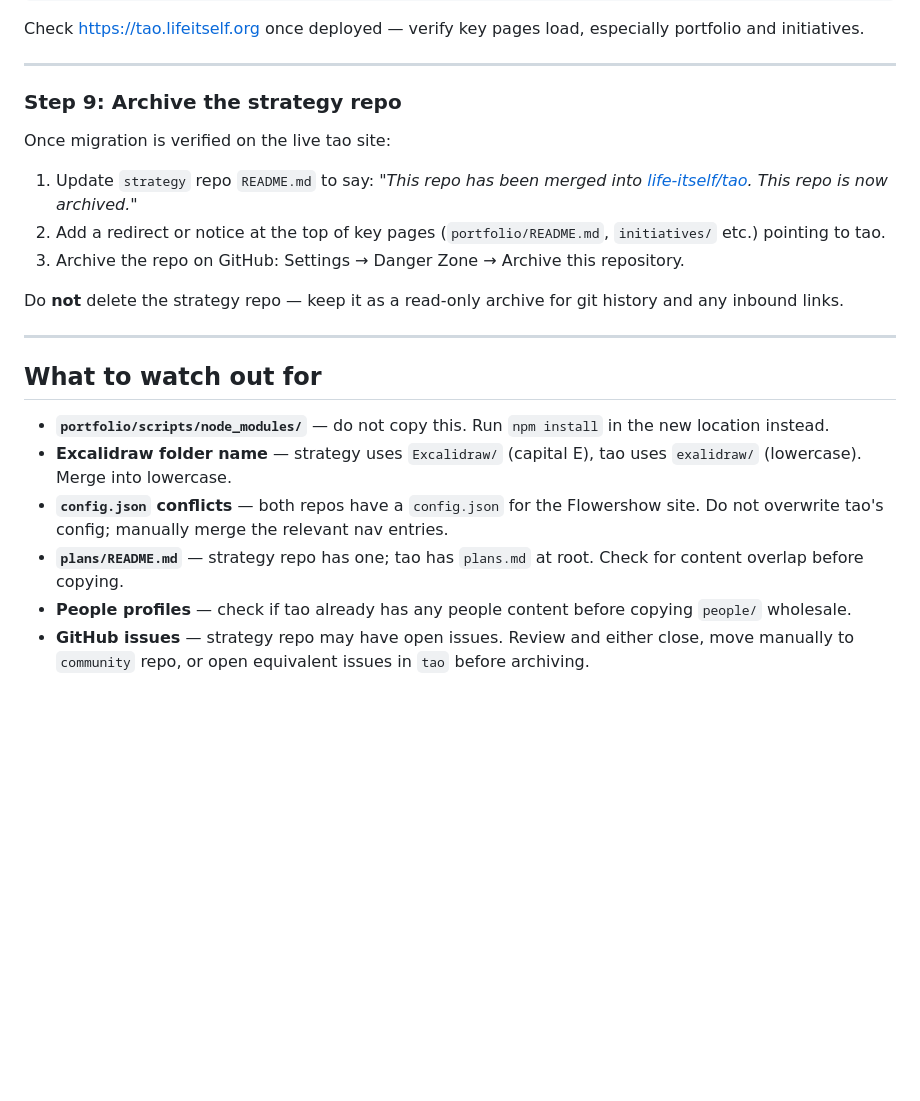
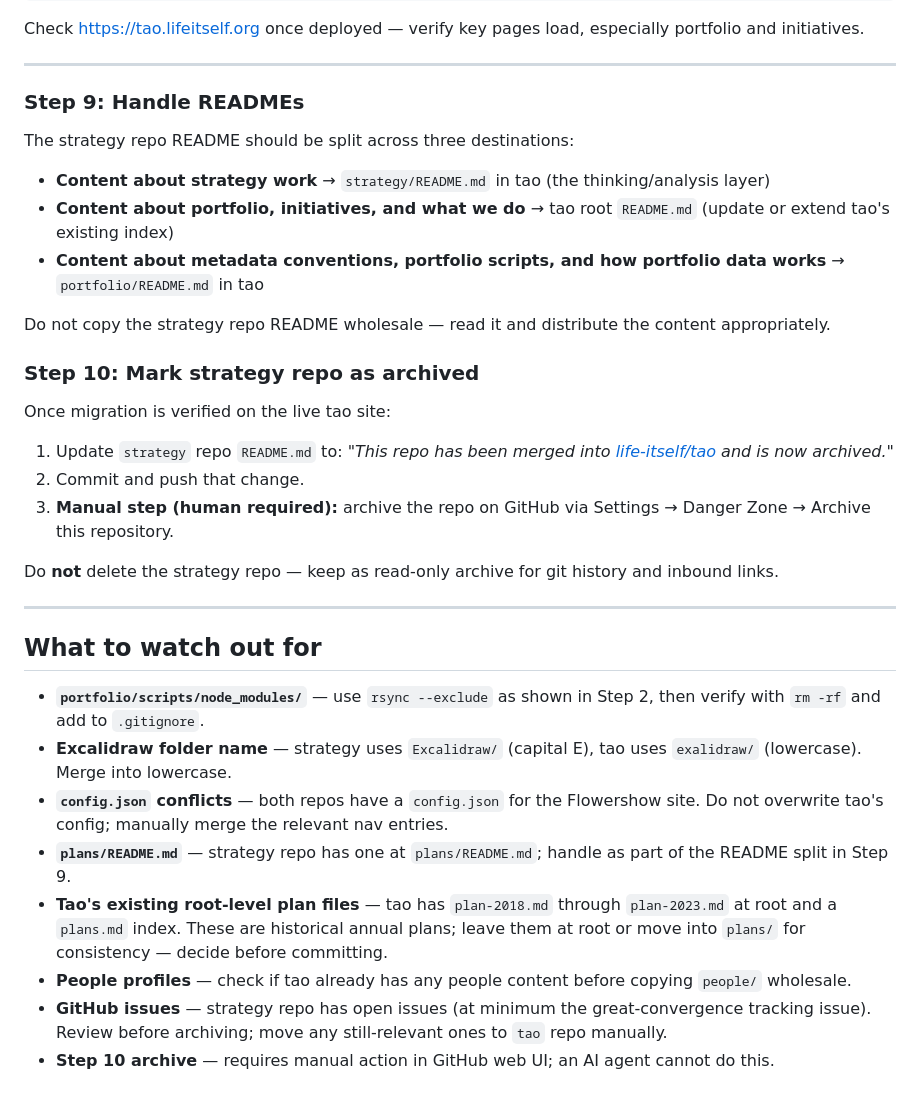
Before and after one commit to life-itself/strategy, a Markdown page: docs/plans/2026-04-21-strategy-to-tao-migration-plan.md, the part around one of its changes. GitHub-like rendering; blank space fills up the shorter version.

```diff
--- a/docs/plans/2026-04-21-strategy-to-tao-migration-plan.md
+++ b/docs/plans/2026-04-21-strategy-to-tao-migration-plan.md
@@ -234,23 +236,35 @@ Check https://tao.lifeitself.org once deployed — verify key pages load, especi
 
 ---
 
-### Step 9: Archive the strategy repo
+### Step 9: Handle READMEs
+
+The strategy repo README should be split across three destinations:
+
+- **Content about strategy work** → `strategy/README.md` in tao (the thinking/analysis layer)
+- **Content about portfolio, initiatives, and what we do** → tao root `README.md` (update or extend tao's existing index)
+- **Content about metadata conventions, portfolio scripts, and how portfolio data works** → `portfolio/README.md` in tao
+
+Do not copy the strategy repo README wholesale — read it and distribute the content appropriately.
+
+### Step 10: Mark strategy repo as archived
 
 Once migration is verified on the live tao site:
 
-1. Update `strategy` repo `README.md` to say: *"This repo has been merged into [life-itself/tao](https://github.com/life-itself/tao). This repo is now archived."*
-2. Add a redirect or notice at the top of key pages (`portfolio/README.md`, `initiatives/` etc.) pointing to tao.
-3. Archive the repo on GitHub: Settings → Danger Zone → Archive this repository.
+1. Update `strategy` repo `README.md` to: *"This repo has been merged into [life-itself/tao](https://github.com/life-itself/tao) and is now archived."*
+2. Commit and push that change.
+3. **Manual step (human required):** archive the repo on GitHub via Settings → Danger Zone → Archive this repository.
 
-Do **not** delete the strategy repo — keep it as a read-only archive for git history and any inbound links.
+Do **not** delete the strategy repo — keep as read-only archive for git history and inbound links.
 
 ---
 
 ## What to watch out for
 
-- **`portfolio/scripts/node_modules/`** — do not copy this. Run `npm install` in the new location instead.
+- **`portfolio/scripts/node_modules/`** — use `rsync --exclude` as shown in Step 2, then verify with `rm -rf` and add to `.gitignore`.
 - **Excalidraw folder name** — strategy uses `Excalidraw/` (capital E), tao uses `exalidraw/` (lowercase). Merge into lowercase.
 - **`config.json` conflicts** — both repos have a `config.json` for the Flowershow site. Do not overwrite tao's config; manually merge the relevant nav entries.
-- **`plans/README.md`** — strategy repo has one; tao has `plans.md` at root. Check for content overlap before copying.
+- **`plans/README.md`** — strategy repo has one at `plans/README.md`; handle as part of the README split in Step 9.
+- **Tao's existing root-level plan files** — tao has `plan-2018.md` through `plan-2023.md` at root and a `plans.md` index. These are historical annual plans; leave them at root or move into `plans/` for consistency — decide before committing.
 - **People profiles** — check if tao already has any people content before copying `people/` wholesale.
-- **GitHub issues** — strategy repo may have open issues. Review and either close, move manually to `community` repo, or open equivalent issues in `tao` before archiving.
+- **GitHub issues** — strategy repo has open issues (at minimum the great-convergence tracking issue). Review before archiving; move any still-relevant ones to `tao` repo manually.
+- **Step 10 archive** — requires manual action in GitHub web UI; an AI agent cannot do this.
```
Also changed, not shown: other parts of docs/plans/2026-04-21-strategy-to-tao-migration-plan.md (+27 -25 lines).
